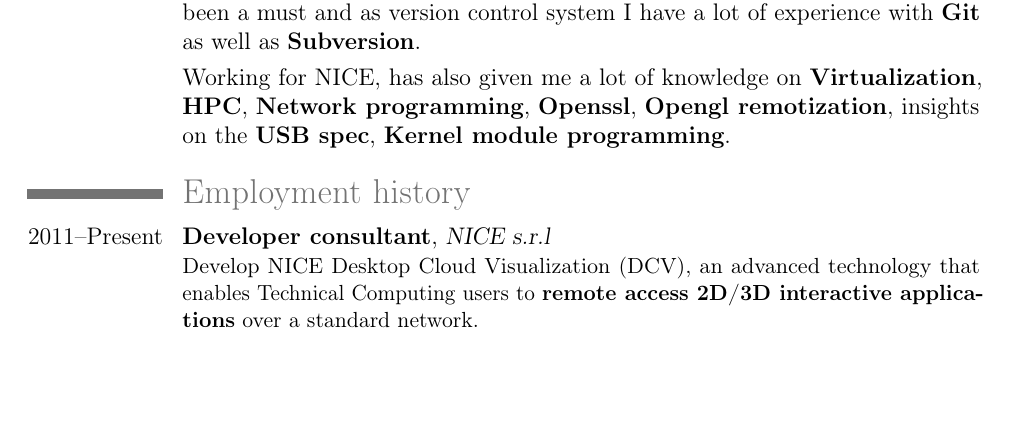
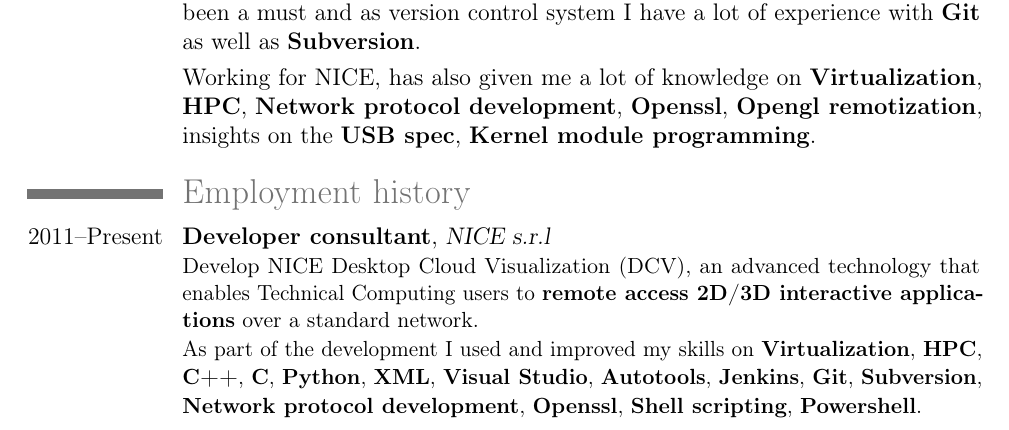
Before and after one commit to nacho/cv, a LaTeX CV (cv.tex): part of page 1 of 3, cut so that both start at the same text, the shorter picture padded with empty space. Compiled offline with pdfLaTeX.

Commit message:
Extend descryption of employment history

```diff
--- a/cv.tex
+++ b/cv.tex
@@ -44,10 +44,11 @@
 \section{Summary}
 \cvline{}{As a highly-motivated and experienced \textbf{Software Developer}, I have a proven track on a broad range of \textbf{Open Source} projects, as well as on the field of \textbf{Virtualization} and \textbf{HPC} technologies.}
 \cvline{}{During the past years I had the opportunity to work with people from all around the world \textbf{writing and reviewing} code using \textbf{C}, \textbf{C++}, \textbf{Python}, \textbf{Javascript} or \textbf{Bash}. In order to build those projects \textbf{Autotools} and \textbf{Visual Studio} have been a must and as version control system I have a lot of experience with \textbf{Git} as well as \textbf{Subversion}.}
-\cvline{}{Working for NICE, has also given me a lot of knowledge on \textbf{Virtualization}, \textbf{HPC}, \textbf{Network programming}, \textbf{Openssl}, \textbf{Opengl remotization}, insights on the \textbf{USB spec}, \textbf{Kernel module programming}.}
+\cvline{}{Working for NICE, has also given me a lot of knowledge on \textbf{Virtualization}, \textbf{HPC}, \textbf{Network protocol development}, \textbf{Openssl}, \textbf{Opengl remotization}, insights on the \textbf{USB spec}, \textbf{Kernel module programming}.}
 
 \section{Employment history}
 \cventry{2011--Present}{Developer consultant}{NICE s.r.l}{}{}{Develop NICE Desktop Cloud Visualization (DCV), an advanced technology that enables Technical Computing users to \textbf{remote access 2D/3D interactive applications} over a standard network.}
+\cventryline{As part of the development I used and improved my skills on \textbf{Virtualization}, \textbf{HPC}, \textbf{C++}, \textbf{C}, \textbf{Python}, \textbf{XML}, \textbf{Visual Studio}, \textbf{Autotools}, \textbf{Jenkins}, \textbf{Git}, \textbf{Subversion}, \textbf{Network protocol development}, \textbf{Openssl}, \textbf{Shell scripting}, \textbf{Powershell}.}
 
 \newpage
 \section{Voluntary work}
```
